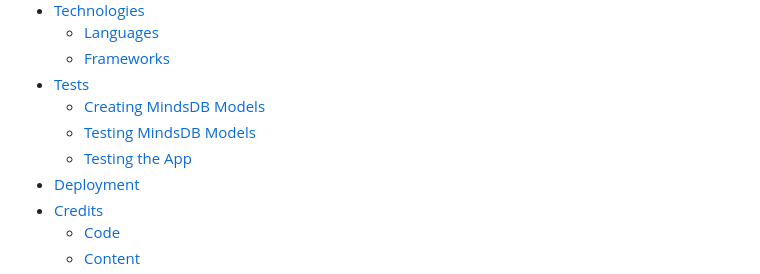
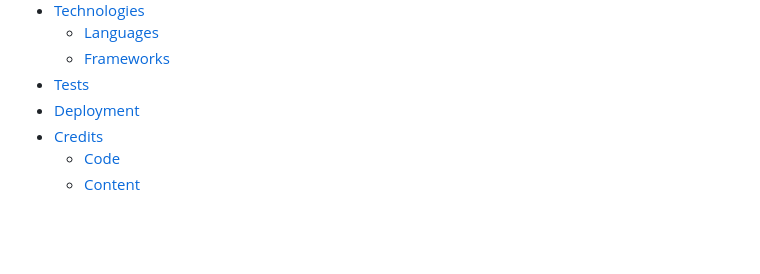
Before and after one commit to alissatroiano/Currensee, a Markdown page: README.md, the part around the change. Rendered like a GitHub page; blank space fills up the shorter version.

Commit message:
Clean up testing docs

```diff
--- a/README.md
+++ b/README.md
@@ -14,9 +14,6 @@
     - [Languages](#languages)
     - [Frameworks](#frameworks)
 - [Tests](docs/tests/TESTS.md)
-    - [Creating MindsDB Models](docs/tests/tests.md#creating-mindsdb-models)
-    - [Testing MindsDB Models](docs/tests/tests.md#testing-mindsdb-models)
-    - [Testing the App](docs/tests/tests.md#testing-the-app)
 - [Deployment](#deployment)
 - [Credits](#credits)
     - [Code](#code)
```
Also changed, not shown: 1 other file.
